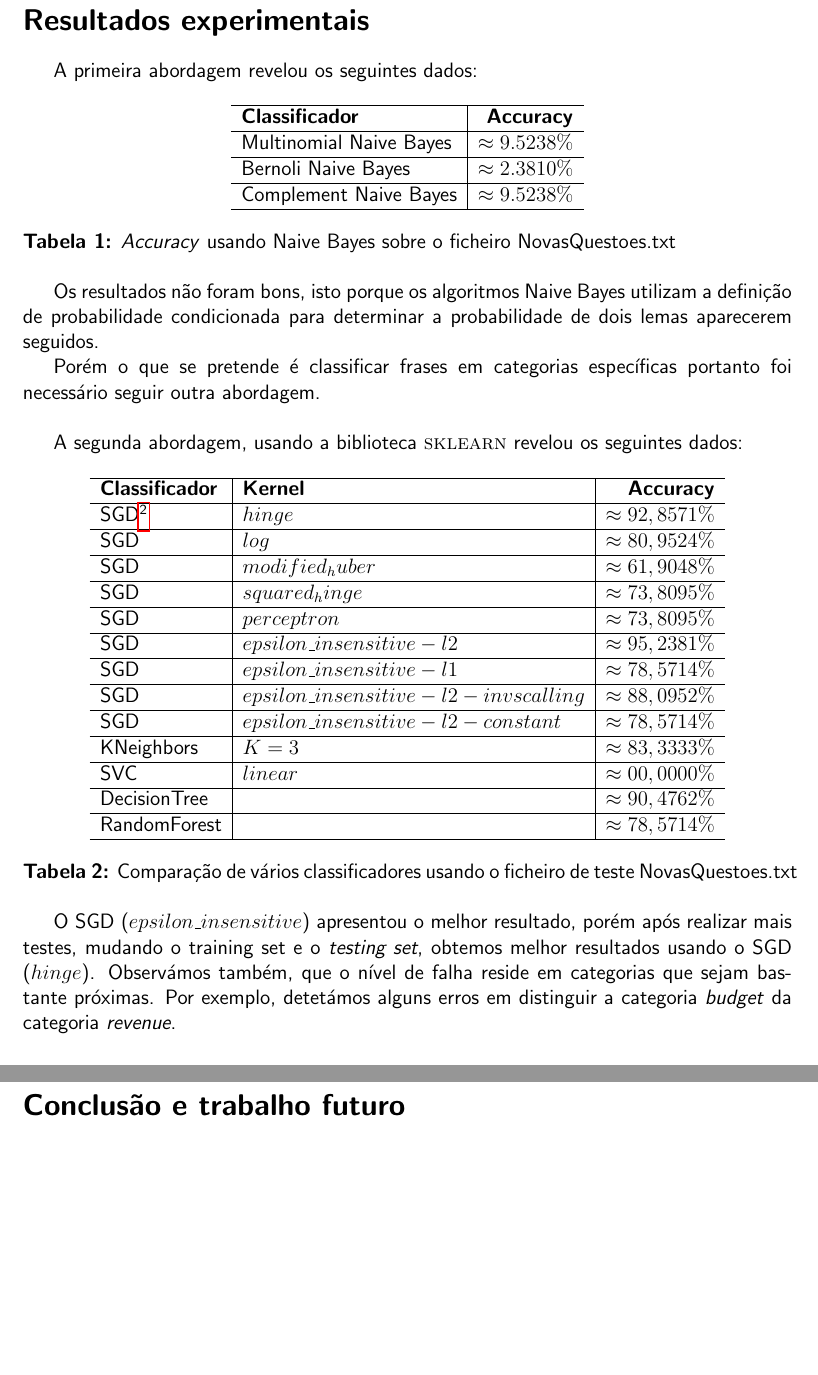
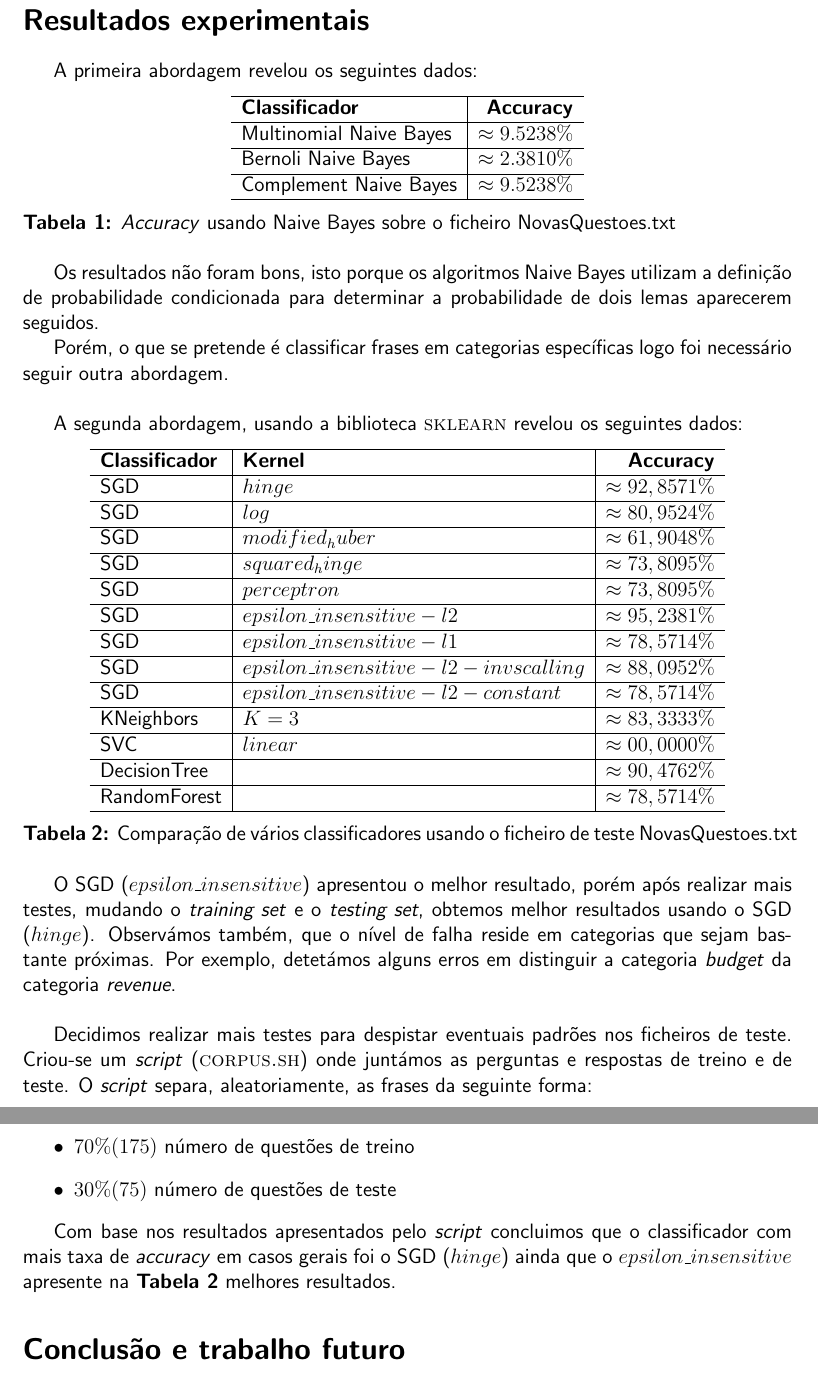
Before and after one commit to vsnunes/lnmp2, a LaTeX document (7.tex): two parts of pages 2 and 3 of 3, joined at a grey line, cut so that both start at the same text, the shorter picture padded with empty space. Compiled offline with pdfLaTeX.

Commit message:
Final commit at least i hope

```diff
--- a/7.tex
+++ b/7.tex
@@ -65,7 +67,7 @@ A primeira abordagem revelou os seguintes dados:
 
 Os resultados não foram bons, isto porque os algoritmos Naive Bayes utilizam a definição de probabilidade condicionada para determinar a probabilidade de dois lemas aparecerem seguidos.
 
-Porém o que se pretende é classificar frases em categorias específicas portanto foi necessário seguir outra abordagem. \newline
+Porém, o que se pretende é classificar frases em categorias específicas logo foi necessário seguir outra abordagem. \newline
 
 A segunda abordagem, usando a biblioteca \textsc{sklearn} revelou os seguintes dados:
 
@@ -73,7 +75,7 @@ A segunda abordagem, usando a biblioteca \textsc{sklearn} revelou os seguintes d
     \begin{tabular}{ l | l | r }
       \hline
       \textbf{Classificador} & \textbf{Kernel} & \textbf{\textit{Accuracy}} \\ \hline
-      SGD\footnote{Stochastic Gradient Descent} & $hinge$ & $\approx 92,8571\%$ \\ \hline
+      SGD & $hinge$ & $\approx 92,8571\%$ \\ \hline
       SGD & $log$ & $\approx 80,9524\%$ \\ \hline
       SGD & $modified_huber$ & $\approx 61,9048\%$ \\ \hline
       SGD & $squared_hinge$ & $\approx 73,8095\%$ \\ \hline
@@ -93,10 +95,20 @@ A segunda abordagem, usando a biblioteca \textsc{sklearn} revelou os seguintes d
   \textbf{Tabela 2:} Comparação de vários classificadores usando o ficheiro de teste NovasQuestoes.txt \newline
 
   O SGD ($epsilon\_insensitive$) apresentou o melhor resultado, porém após realizar mais testes, mudando
-o training set e o \textit{testing set}, obtemos melhor resultados usando o SGD ($hinge$).
+o \textit{training set} e o \textit{testing set}, obtemos melhor resultados usando o SGD ($hinge$).
 Observámos também, que o nível de falha reside em categorias que sejam bastante próximas. Por exemplo,
 detetámos alguns erros em distinguir a categoria \textit{budget} da categoria \textit{revenue}. \newline
 
+Decidimos realizar mais testes para despistar eventuais padrões nos ficheiros de teste. Criou-se um \textit{script}
+(\textsc{corpus.sh}) onde juntámos as perguntas e respostas de treino e de teste.
+O \textit{script} separa, aleatoriamente, as frases da seguinte forma:
+\begin{itemize}
+  \item{$70\% (175)$ número de questões de treino}
+  \item{$30\% (75)$ número de questões de teste}
+\end{itemize}
+
+Com base nos resultados apresentados pelo \textit{script} concluimos que o classificador com mais taxa de \textit{accuracy}
+em casos gerais foi o SGD ($hinge$) ainda que o $epsilon\_insensitive$ apresente na \textbf{Tabela 2} melhores resultados.
 
 \section*{Conclusão e trabalho futuro}
 
```
Also changed, not shown: 7.pdf, 7.tex (6 more changed lines).
